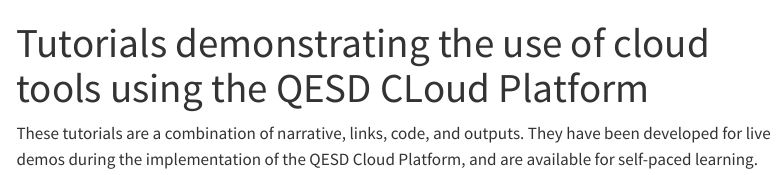
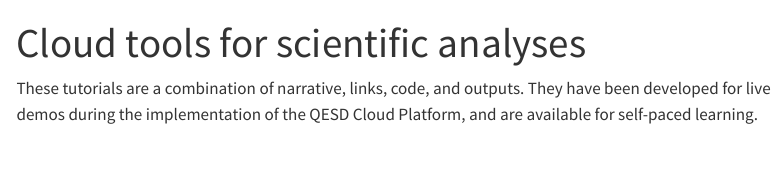
Before and after one commit to mariariveraaraya/cloud, a Quarto document (index.qmd): the page in a window 1100 px wide, from its top. Rendered offline with R 4.5, knitr and Pandoc in place of Quarto, with nearby package versions; menus at the side of the page are left out.

Commit message:
Update index.qmd

```diff
--- a/index.qmd
+++ b/index.qmd
@@ -1,4 +1,4 @@
 ---
-title: "Tutorials demonstrating the use of cloud tools using the QESD CLoud Platform"
+title: "Cloud tools for scientific analyses"
 ---
 These tutorials are a combination of narrative, links, code, and outputs. They have been developed for live demos during the implementation of the QESD Cloud Platform, and are available for self-paced learning.
```
